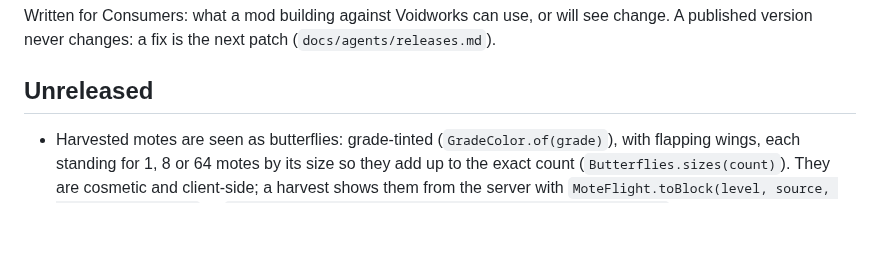
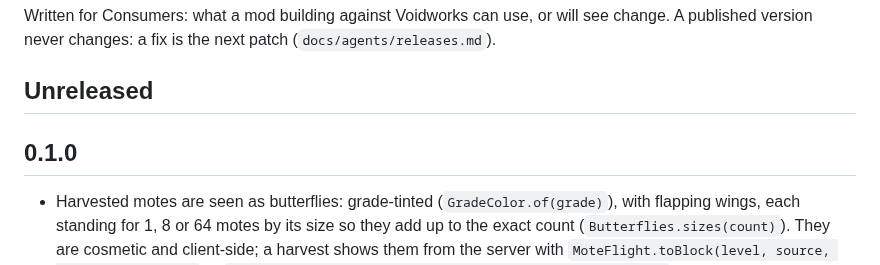
Before and after one commit to 5thlayer/voidworks, a Markdown page: CHANGELOG.md, the part around the change. GitHub-like rendering; blank space fills up the shorter version.

Commit message:
chore: release 0.1.0

```diff
--- a/CHANGELOG.md
+++ b/CHANGELOG.md
@@ -3,6 +3,8 @@
 Written for Consumers: what a mod building against Voidworks can use, or will see change. A published version never changes: a fix is the next patch (`docs/agents/releases.md`).
 
 ## Unreleased
+
+## 0.1.0
 
 - Harvested motes are seen as butterflies: grade-tinted (`GradeColor.of(grade)`), with flapping wings, each standing for 1, 8 or 64 motes by its size so they add up to the exact count (`Butterflies.sizes(count)`). They are cosmetic and client-side; a harvest shows them from the server with `MoteFlight.toBlock(level, source, pos, grade, count)` or `MoteFlight.toEntity(level, source, entity, grade, count)`, which sends them to players within 64 blocks. Until a harvest exists, an operator shows them with `/voidworks butterflies <grade> <count>`, flying to the player.
 - Void Pressure now reads from a data map, `voidworks:void_pressure`, keyed by dimension (`data/<namespace>/data_maps/dimension/void_pressure.json`). Each entry gives a `base` pressure and a `harvest_kind` (`end`, `overworld`, `nether` or `none`); Voidworks ships the three vanilla dimensions, and a Consumer or datapack adds or overrides an entry. A dimension the map does not name takes the Overworld's pressure and harvest kind `none`. Read it with `VoidPressure.at(level, pos)` and `VoidPressure.harvestKind(level)`; the numbers are provisional.
```
